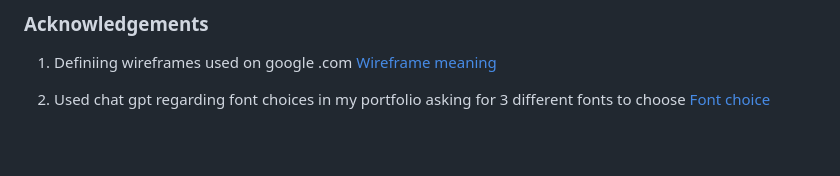
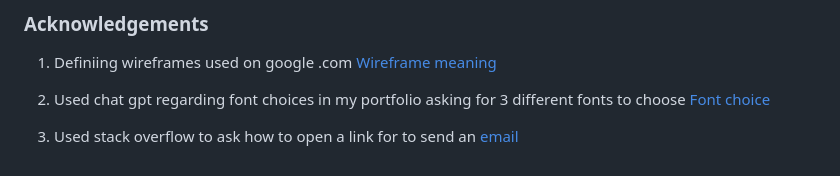
Before and after one commit to RoyCuthbert/roy-cuthbert-portfolio, a Markdown page: README.md, the part around the change. GitHub-like rendering; blank space fills up the shorter version.

Commit message:
Adding another acknowledgement

```diff
--- a/README.md
+++ b/README.md
@@ -226,3 +226,5 @@ To deploy this to the Github pages you will need to access the projects reposito
 
 
 2. Used chat gpt regarding font choices in my portfolio asking for 3 different fonts to choose [Font choice](https://github.com/user-attachments/assets/a7a78ede-a492-4117-8558-3ccc7479f761)
+
+3. Used stack overflow to ask how to open a link for to send an [email](https://github.com/user-attachments/assets/23cb5a35-a04d-457d-860e-29c600fb9f28")
```
